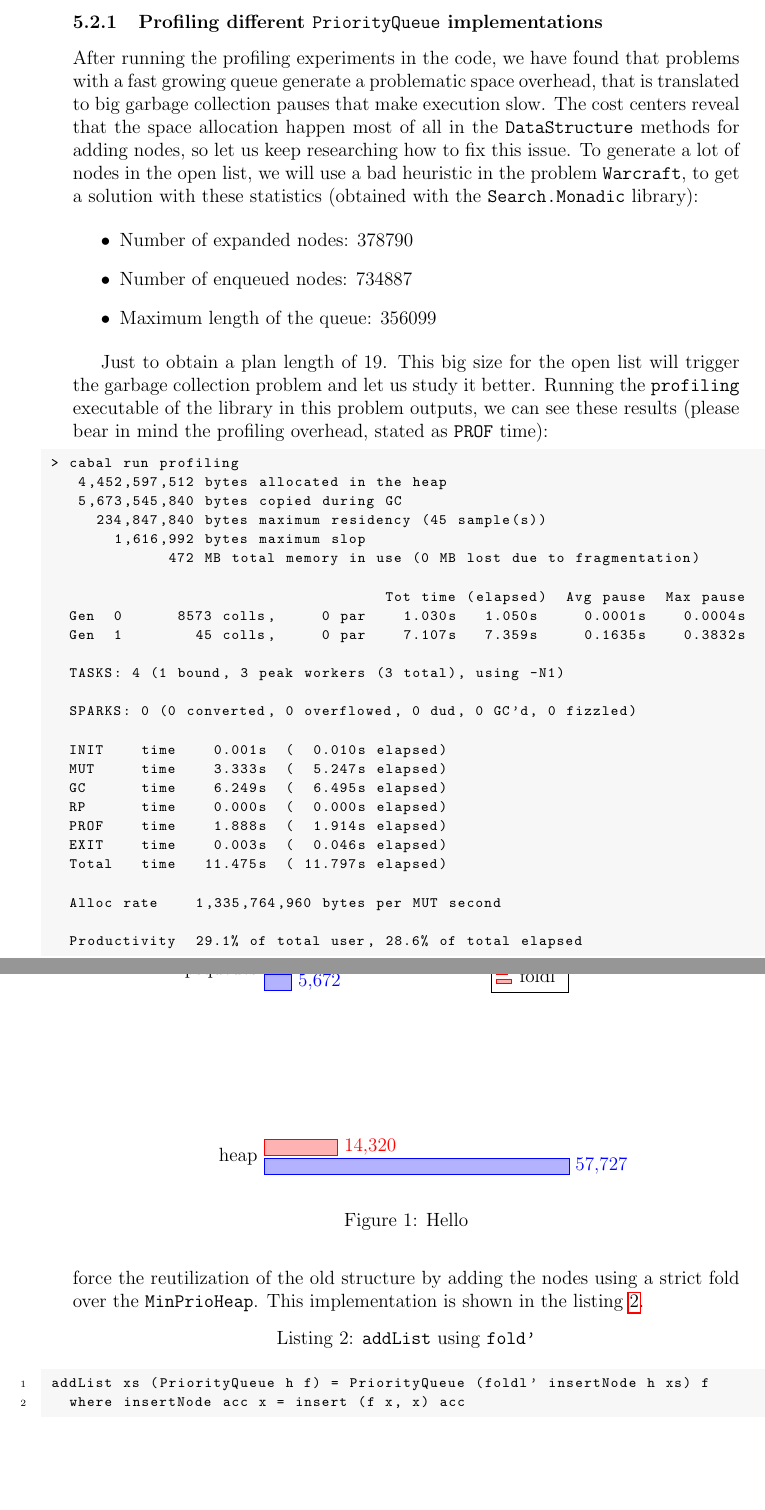
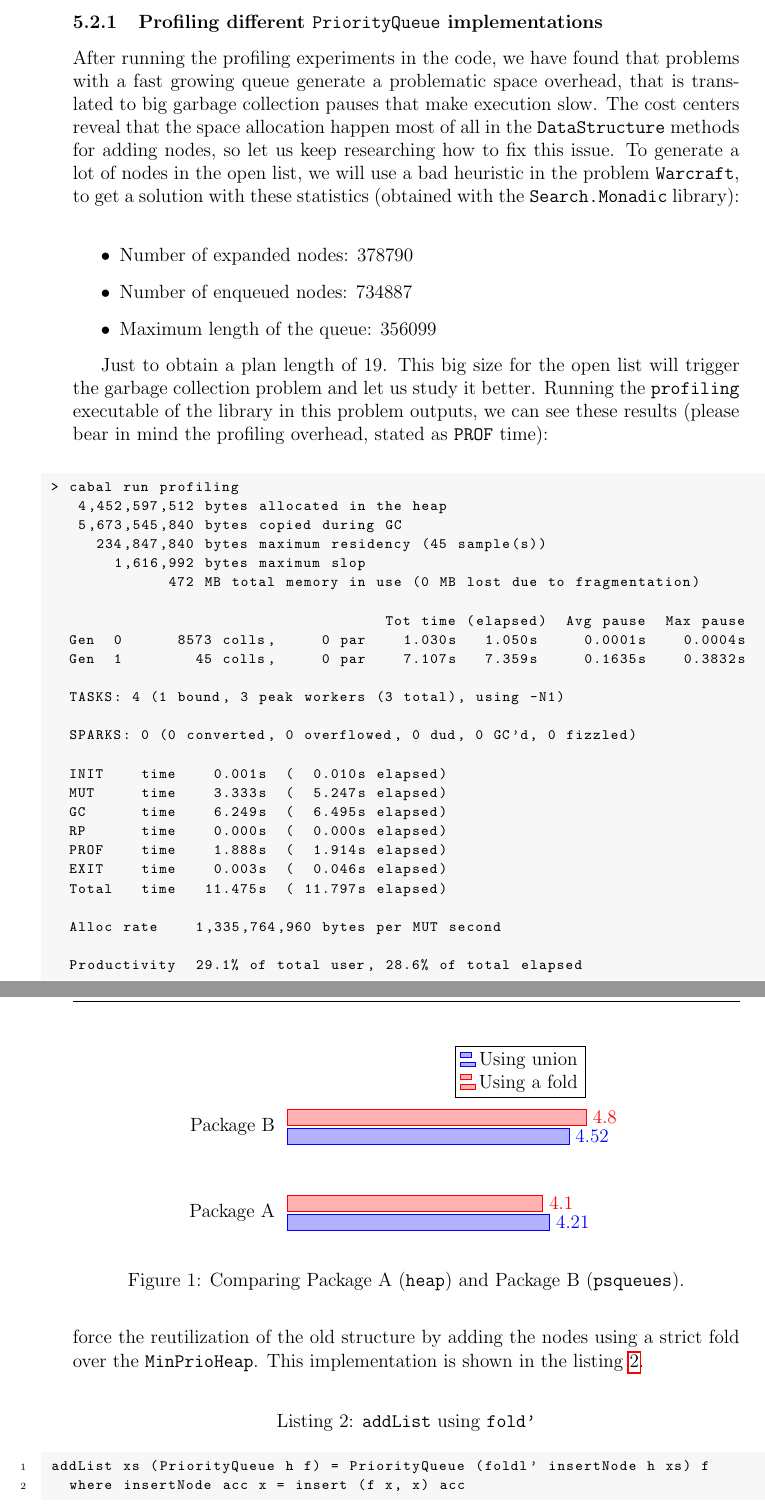
Before and after one commit to diego-vicente/bachelor-thesis, a LaTeX thesis (thesis/tfg.tex, which reads thesis/sections/5-testing.tex): two parts of pages 23 and 25 of 29, joined at a grey line, cut so that both start at the same text, the shorter picture padded with empty space. Compiled offline with pdfLaTeX.

Commit message:
Fake numbers, but at least the chart works

```diff
--- a/thesis/sections/5-testing.tex
+++ b/thesis/sections/5-testing.tex
@@ -13,7 +14,7 @@ cost centers reveal that the space allocation happen most of all in the
 \texttt{DataStructure} methods for adding nodes, so let us keep researching how
 to fix this issue. To generate a lot of nodes in the open list, we will use a
 bad heuristic in the problem \texttt{Warcraft}, to get a solution with these
-statistics (obtained with the \texttt{Search.Monadic} library):
+statistics (obtained with the \texttt{Search.Monadic} library):\\
 
 \begin{itemize}
  \item Number of expanded nodes: 378790
@@ -25,7 +26,7 @@ Just to obtain a plan length of 19. This big size for the open list will
 trigger the garbage collection problem and let us study it better. Running the
 \texttt{profiling} executable of the library in this problem outputs, we can
 see these results (please bear in mind the profiling overhead, stated as
-\texttt{PROF} time):
+\texttt{PROF} time):\\
 
 \begin{lstlisting}
 > cabal run profiling
@@ -117,7 +118,7 @@ Although the language should manage the memory correctly, maybe this is not the
 best way of managing this operation. As a possible solution, we can try to
 force the reutilization of the old structure by adding the nodes using a strict
 fold over the \texttt{MinPrioHeap}. This implementation is shown in the listing
-\ref{addlist:fold}.
+\ref{addlist:fold}.\\
 
 \begin{lstlisting}[style=haskell, caption= \texttt{addList} using
   \texttt{fold'}, label=addlist:fold]
@@ -139,18 +140,22 @@ the chart shown in the figure X.\\
     axis x line       = none,
     % width = 8cm, height = 4cm,
     ytick = data,
+    xmin=0,
     tickwidth         = 0pt,
-    enlarge y limits  = 0.2,
+    enlarge y limits  = 1,
     enlarge x limits  = 0.02,
-    symbolic y coords = {heap,psqueues},
+    symbolic y coords = {Package A,Package B},
     nodes near coords,
   ]
-  \addplot coordinates { (57727,heap) (5672,psqueues) };
-  \addplot coordinates { (14320,heap) (1615,psqueues) };
-  \legend{union, foldl}
+  \addplot coordinates { (4.21,Package A) (4.52,Package B) };
+  \addplot coordinates { (4.1,Package A) (4.8,Package B) };
+  \legend{Using union, Using a fold}
   \end{axis}
 \end{tikzpicture}
-\caption{Hello} \label{fig:f}
+\vspace{-1cm}
+\caption{Comparing Package A (\texttt{heap}) and Package B
+  (\texttt{psqueues}).}
+\label{chart-libraries}
 \end{figure}
 
 \newpage
```
Also changed, not shown: thesis/sections/5-testing.tex (7 more changed lines).
